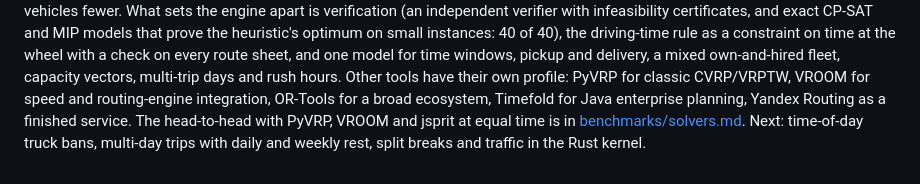
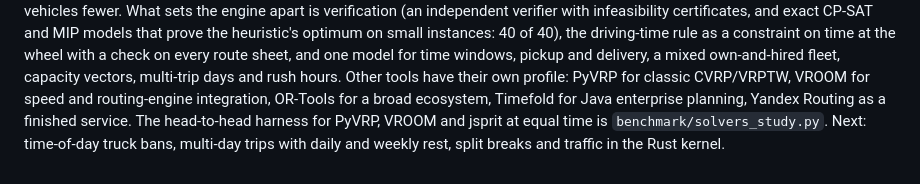
Before and after one commit to KonkovDV/SynAPS-MobiRoute, a Markdown page: docs/comparison.md, the part around the change. Drawn GitHub-style.

Commit message:
docs: point to the head-to-head harness

```diff
--- a/docs/comparison.md
+++ b/docs/comparison.md
@@ -159,7 +159,7 @@ pickup and delivery, a mixed own-and-hired fleet, capacity vectors,
 multi-trip days and rush hours. Other tools have their own profile: PyVRP
 for classic CVRP/VRPTW, VROOM for speed and routing-engine integration,
 OR-Tools for a broad ecosystem, Timefold for Java enterprise planning,
-Yandex Routing as a finished service. The head-to-head with PyVRP, VROOM and
-jsprit at equal time is in [benchmarks/solvers.md](benchmarks/solvers.md).
+Yandex Routing as a finished service. The head-to-head harness for PyVRP, VROOM and
+jsprit at equal time is `benchmark/solvers_study.py`.
 Next: time-of-day truck bans, multi-day trips with daily and weekly rest,
 split breaks and traffic in the Rust kernel.
```
Also changed, not shown: README.en.md (+0 -1 lines).
